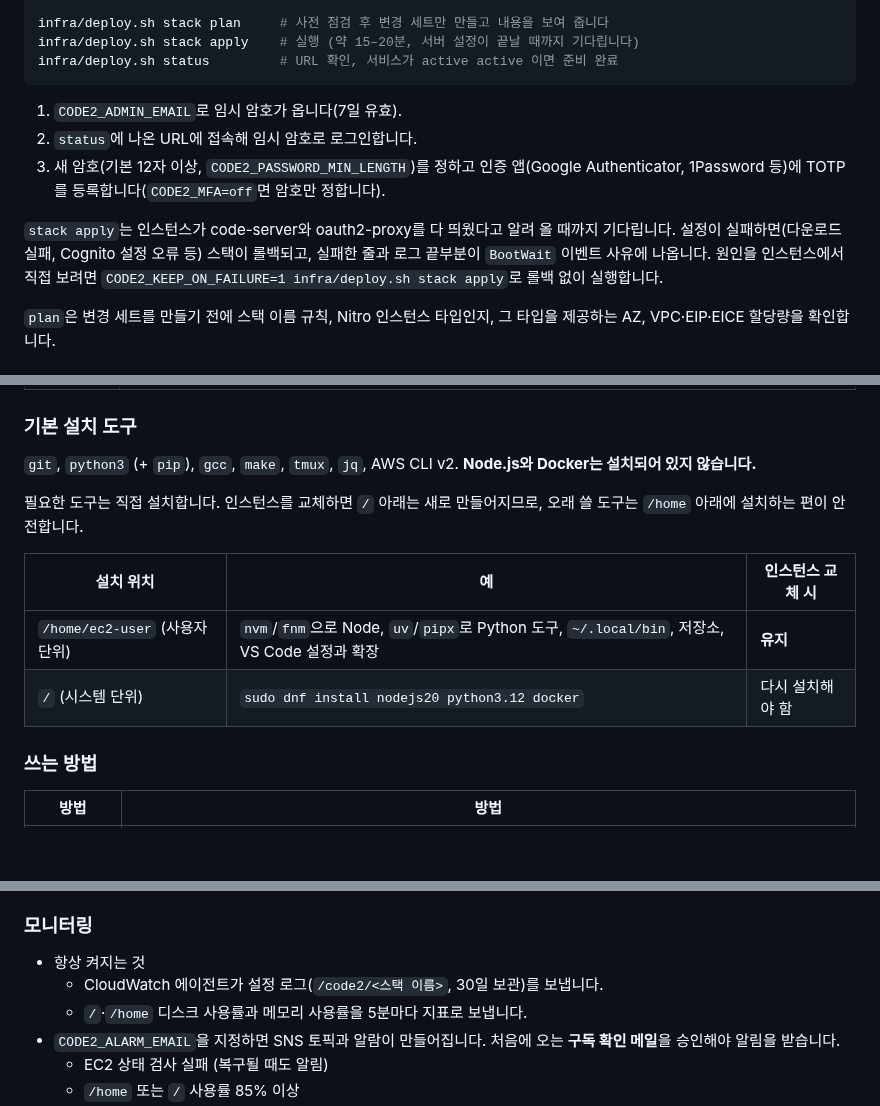
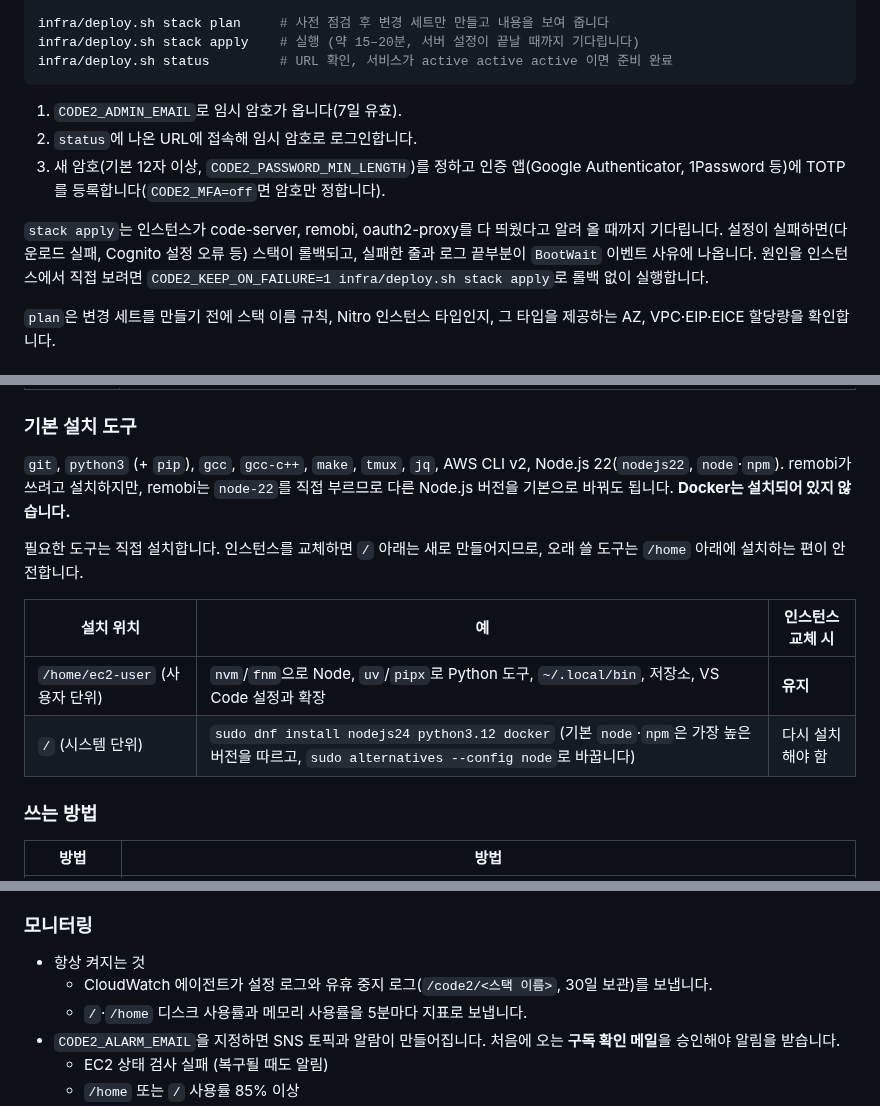
Before and after one commit to conft2k/app-code2, a Markdown page: README.md, 3 parts joined by grey strips. GitHub-like rendering; blank space fills up the shorter version.

````diff
--- a/README.md
+++ b/README.md
@@ -29,14 +29,14 @@ export CODE2_ADMIN_EMAIL=you@example.com      # 임시 암호를 받을 메일
 
 infra/deploy.sh stack plan     # 사전 점검 후 변경 세트만 만들고 내용을 보여 줍니다
 infra/deploy.sh stack apply    # 실행 (약 15–20분, 서버 설정이 끝날 때까지 기다립니다)
-infra/deploy.sh status         # URL 확인, 서비스가 active active 이면 준비 완료
+infra/deploy.sh status         # URL 확인, 서비스가 active active active 이면 준비 완료
 ```
 
 1. `CODE2_ADMIN_EMAIL`로 임시 암호가 옵니다(7일 유효).
 2. `status`에 나온 URL에 접속해 임시 암호로 로그인합니다.
 3. 새 암호(기본 12자 이상, `CODE2_PASSWORD_MIN_LENGTH`)를 정하고 인증 앱(Google Authenticator, 1Password 등)에 TOTP를 등록합니다(`CODE2_MFA=off`면 암호만 정합니다).
 
-`stack apply`는 인스턴스가 code-server와 oauth2-proxy를 다 띄웠다고 알려 올 때까지 기다립니다. 설정이 실패하면(다운로드 실패, Cognito 설정 오류 등) 스택이 롤백되고, 실패한 줄과 로그 끝부분이 `BootWait` 이벤트 사유에 나옵니다. 원인을 인스턴스에서 직접 보려면 `CODE2_KEEP_ON_FAILURE=1 infra/deploy.sh stack apply`로 롤백 없이 실행합니다.
+`stack apply`는 인스턴스가 code-server, remobi, oauth2-proxy를 다 띄웠다고 알려 올 때까지 기다립니다. 설정이 실패하면(다운로드 실패, Cognito 설정 오류 등) 스택이 롤백되고, 실패한 줄과 로그 끝부분이 `BootWait` 이벤트 사유에 나옵니다. 원인을 인스턴스에서 직접 보려면 `CODE2_KEEP_ON_FAILURE=1 infra/deploy.sh stack apply`로 롤백 없이 실행합니다.
 
 `plan`은 변경 세트를 만들기 전에 스택 이름 규칙, Nitro 인스턴스 타입인지, 그 타입을 제공하는 AZ, VPC·EIP·EICE 할당량을 확인합니다.
 
@@ -132,14 +132,14 @@ export CODE2_SUBNET_ID=subnet-0123...     # private 서브넷, 0.0.0.0/0 → NAT
 
 ### 기본 설치 도구
 
-`git`, `python3` (+ `pip`), `gcc`, `make`, `tmux`, `jq`, AWS CLI v2. **Node.js와 Docker는 설치되어 있지 않습니다.**
+`git`, `python3` (+ `pip`), `gcc`, `gcc-c++`, `make`, `tmux`, `jq`, AWS CLI v2, Node.js 22(`nodejs22`, `node`·`npm`). remobi가 쓰려고 설치하지만, remobi는 `node-22`를 직접 부르므로 다른 Node.js 버전을 기본으로 바꿔도 됩니다. **Docker는 설치되어 있지 않습니다.**
 
 필요한 도구는 직접 설치합니다. 인스턴스를 교체하면 `/` 아래는 새로 만들어지므로, 오래 쓸 도구는 `/home` 아래에 설치하는 편이 안전합니다.
 
 | 설치 위치 | 예 | 인스턴스 교체 시 |
 |---|---|---|
 | `/home/ec2-user` (사용자 단위) | `nvm`/`fnm`으로 Node, `uv`/`pipx`로 Python 도구, `~/.local/bin`, 저장소, VS Code 설정과 확장 | **유지** |
-| `/` (시스템 단위) | `sudo dnf install nodejs20 python3.12 docker` | 다시 설치해야 함 |
+| `/` (시스템 단위) | `sudo dnf install nodejs24 python3.12 docker` (기본 `node`·`npm`은 가장 높은 버전을 따르고, `sudo alternatives --config node`로 바꿉니다) | 다시 설치해야 함 |
 
 ### 쓰는 방법
 
@@ -239,7 +240,7 @@ CODE2_UPDATE_AMI=1 infra/deploy.sh stack plan   # 최신 AL2023으로 교체
 ### 모니터링
 
 - 항상 켜지는 것
-  - CloudWatch 에이전트가 설정 로그(`/code2/<스택 이름>`, 30일 보관)를 보냅니다.
+  - CloudWatch 에이전트가 설정 로그와 유휴 중지 로그(`/code2/<스택 이름>`, 30일 보관)를 보냅니다.
   - `/`·`/home` 디스크 사용률과 메모리 사용률을 5분마다 지표로 보냅니다.
 - `CODE2_ALARM_EMAIL`을 지정하면 SNS 토픽과 알람이 만들어집니다. 처음에 오는 **구독 확인 메일**을 승인해야 알림을 받습니다.
   - EC2 상태 검사 실패 (복구될 때도 알림)
````
Also changed, not shown: other parts of README.md (+8 -6 lines), docs/architecture.png, 1 other file.
